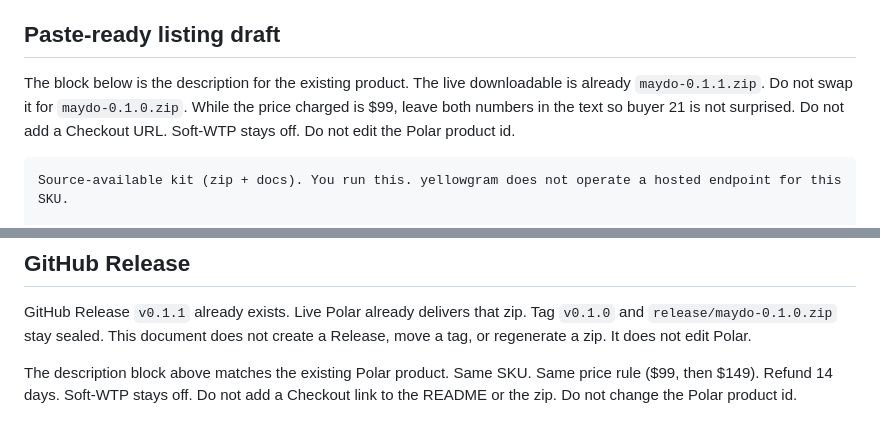
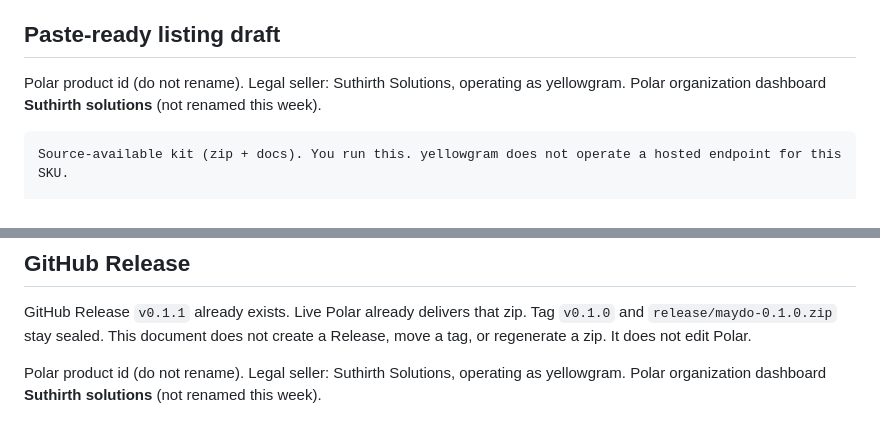
Before and after one commit to yellowgram/maydo, a Markdown page: docs/POLAR_DELIVERABLES.md, 2 parts joined by grey strips. GitHub-like rendering.

Commit message:
docs: public brand yellowgram; Suthirth legal-only; grant rename
MD-ID-AE-2026-09-28 identity_lock option A+E (MayDo).
Public names MayDo + yellowgram. Legal seller Suthirth Solutions,
operating as yellowgram. Grant product-name MayDo commercial grant.
Stop Suthirth Commercial Grant in buyer copy. Polar org not renamed.
Product id 41780529-1f0a-4272-8721-4841920b3e31 unchanged. Polar billing_name already fleet-wide.

````diff
--- a/docs/POLAR_DELIVERABLES.md
+++ b/docs/POLAR_DELIVERABLES.md
@@ -45,7 +45,7 @@ Not this product: invoicing, Chargebee, SeatTruth auto-revoke, quantity math, a
 
 ## Paste-ready listing draft
 
-The block below is the description for the existing product. The live downloadable is already `maydo-0.1.1.zip`. Do not swap it for `maydo-0.1.0.zip`. While the price charged is $99, leave both numbers in the text so buyer 21 is not surprised. Do not add a Checkout URL. Soft-WTP stays off. Do not edit the Polar product id.
+Polar product id  (do not rename). Legal seller: Suthirth Solutions, operating as yellowgram. Polar organization dashboard **Suthirth solutions** (not renamed this week).
 
 ```text
 Source-available kit (zip + docs). You run this. yellowgram does not operate a hosted endpoint for this SKU.
@@ -157,4 +157,4 @@ Off. Do not add a waitlist, a name-your-price amount, a coupon, or a cold invoic
 
 GitHub Release `v0.1.1` already exists. Live Polar already delivers that zip. Tag `v0.1.0` and `release/maydo-0.1.0.zip` stay sealed. This document does not create a Release, move a tag, or regenerate a zip. It does not edit Polar.
 
-The description block above matches the existing Polar product. Same SKU. Same price rule ($99, then $149). Refund 14 days. Soft-WTP stays off. Do not add a Checkout link to the README or the zip. Do not change the Polar product id.
+Polar product id  (do not rename). Legal seller: Suthirth Solutions, operating as yellowgram. Polar organization dashboard **Suthirth solutions** (not renamed this week).
````
